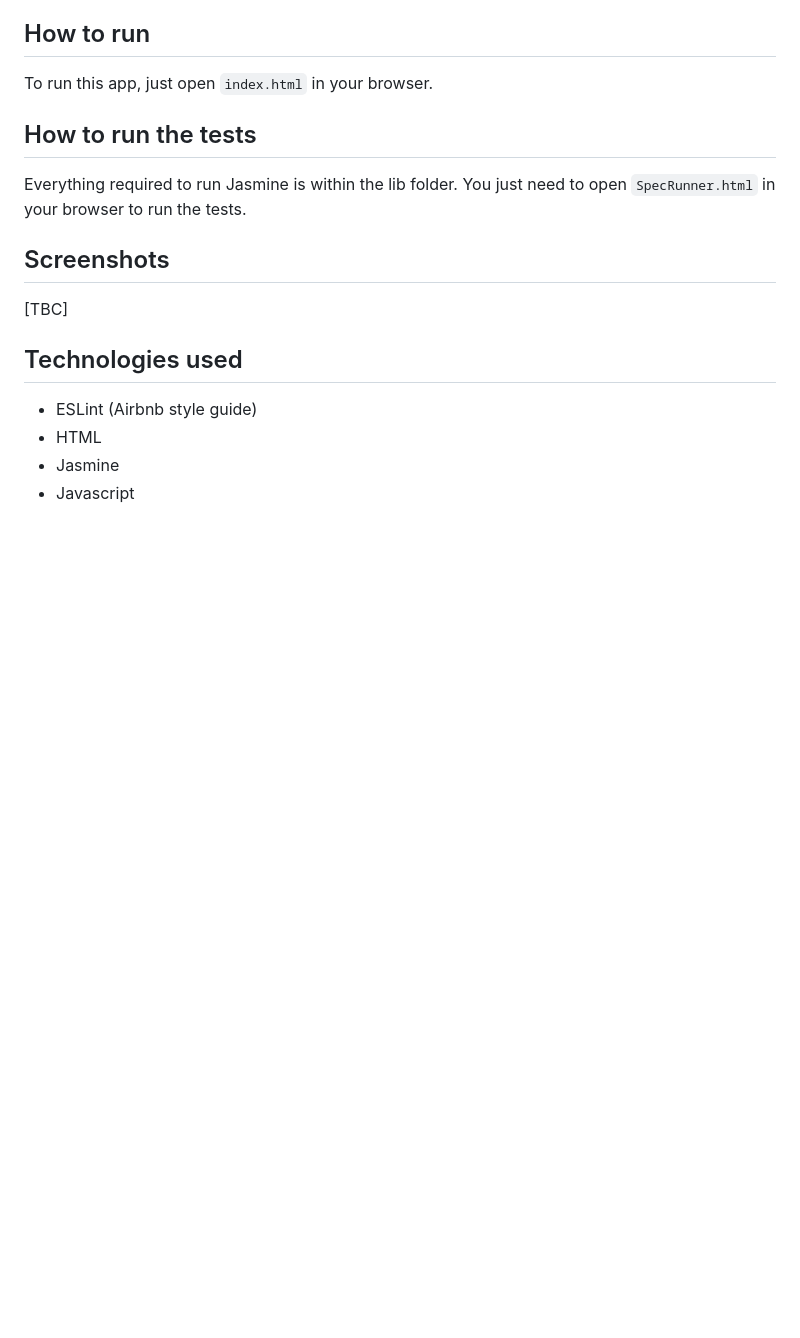
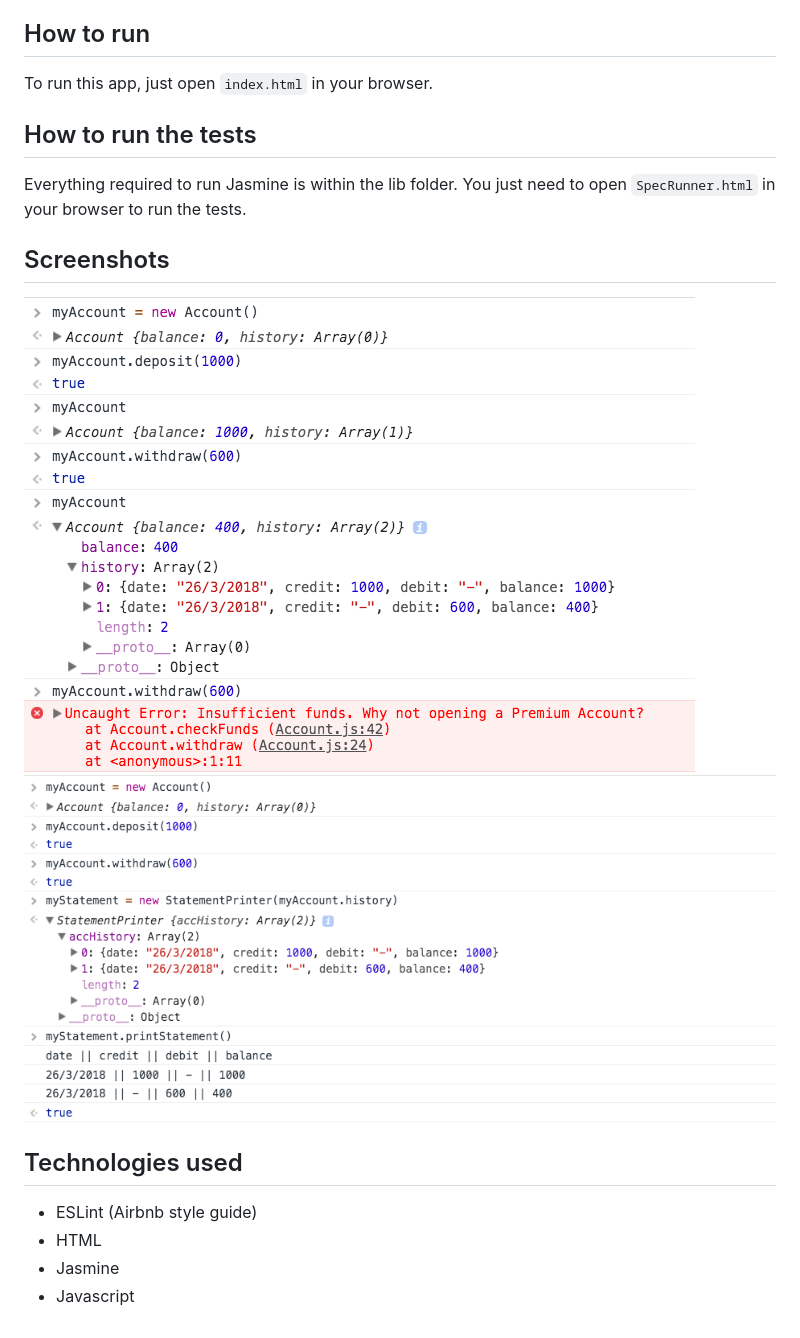
Before and after one commit to Jestfer/bank-tech-test, a Markdown page: README.md, the part around the change printed below. GitHub-like rendering; pictures changed too: images/account.png (added), images/statement.png (added); blank space fills up the shorter version.

Commit message:
refactored test, added TODO and updated README

````diff
--- a/README.md
+++ b/README.md
@@ -53,7 +53,8 @@
 Everything required to run Jasmine is within the lib folder. You just need to open ```SpecRunner.html``` in your browser to run the tests.
 
 ## Screenshots
-[TBC]
+![Account](/images/account.png?raw=true)
+![Statement](/images/statement.png?raw=true)
 
 ## Technologies used
 * ESLint (Airbnb style guide)
````
Also changed, not shown: other parts of README.md (+1 -1 lines), 5 other files.
